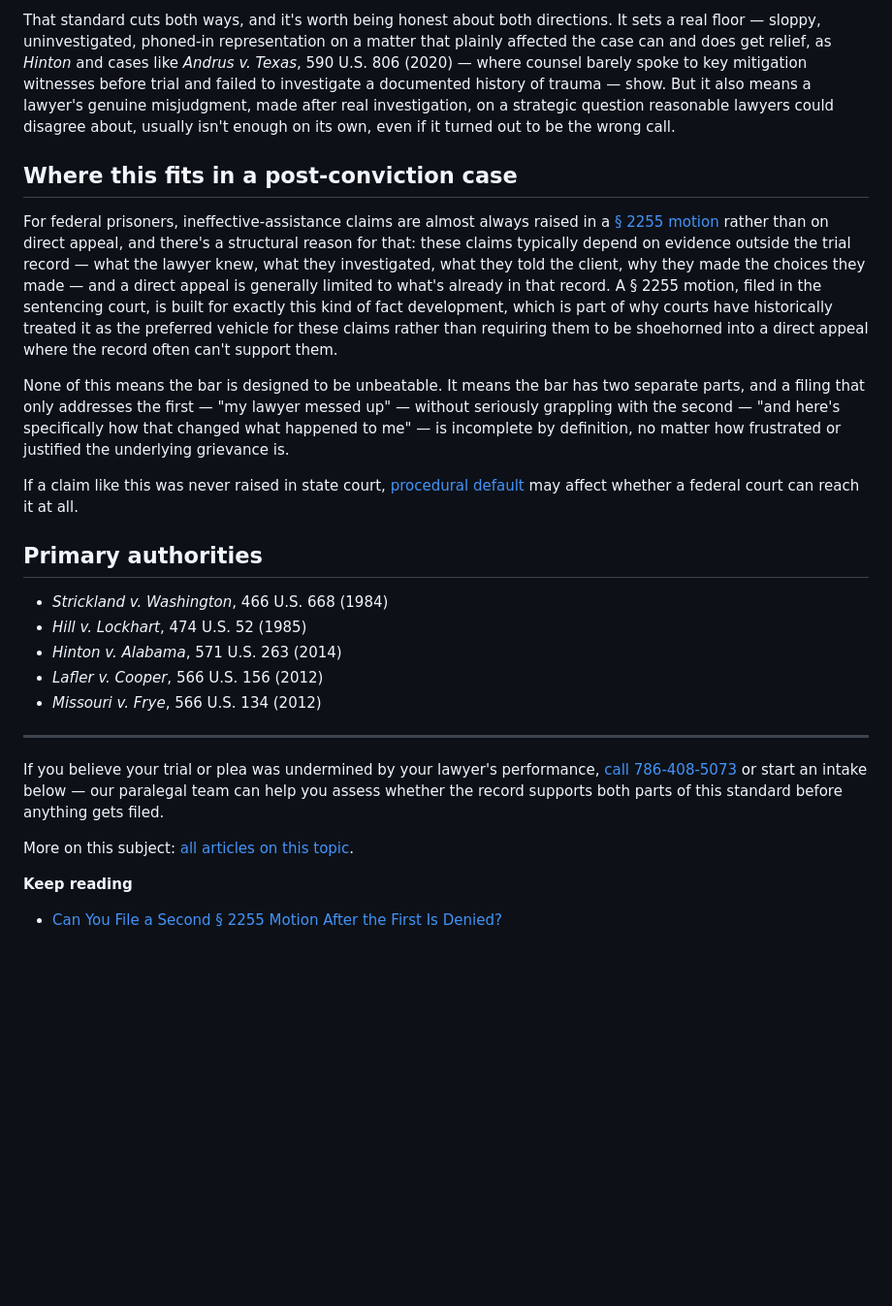
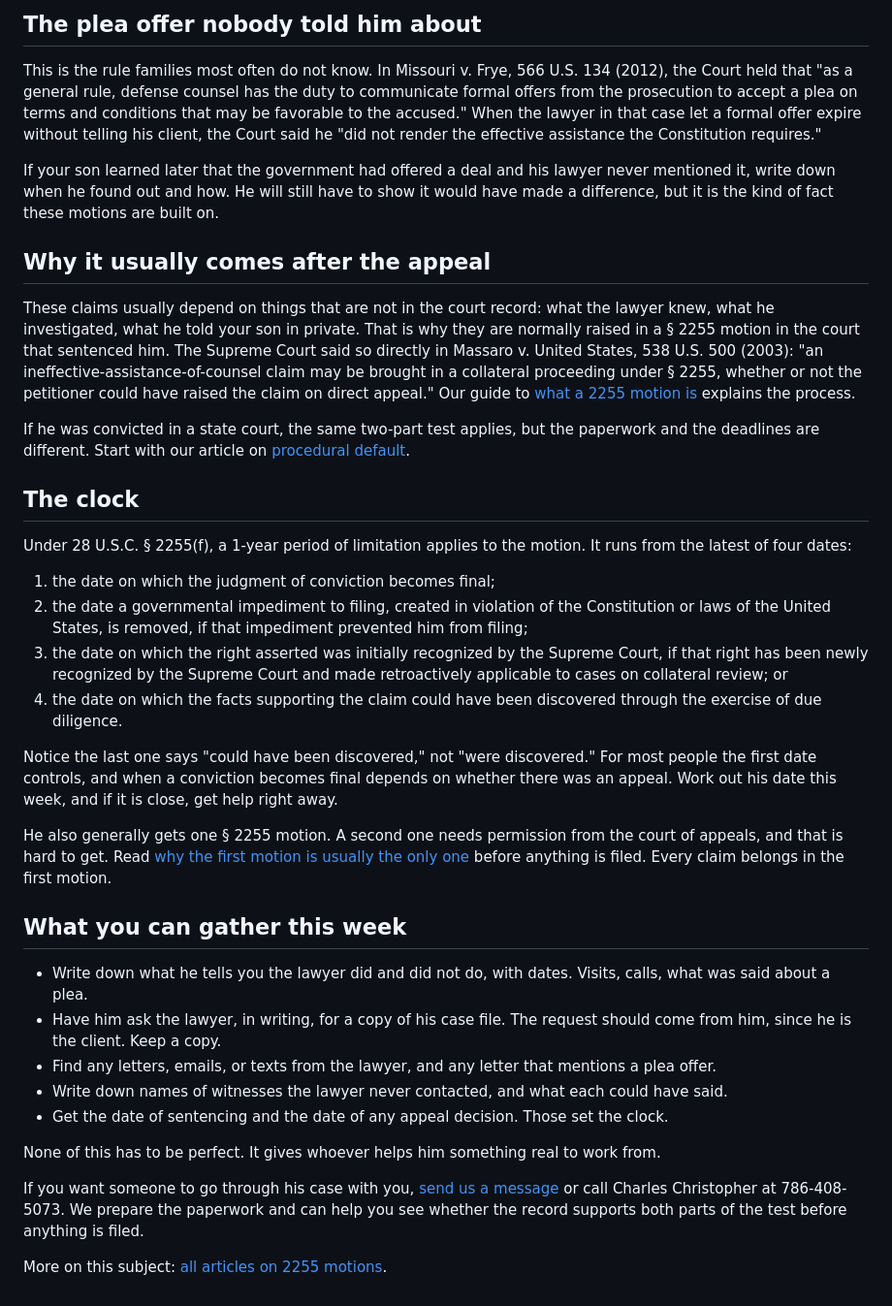
Before and after one commit to charlesxchristopherx-a11y/prisonerlegalaid-blog, a Markdown page: src/posts/ineffective-assistance-of-counsel-strickland-standard.md, the part around one of its changes. Shown at 97% size. Rendered like a GitHub page; blank space fills up the shorter version.

Commit message:
Revise: My Son's Lawyer Failed Him. What Can We Do Now?

```diff
--- a/src/posts/ineffective-assistance-of-counsel-strickland-standard.md
+++ b/src/posts/ineffective-assistance-of-counsel-strickland-standard.md
@@ -43,28 +49,39 @@ This is the point worth sitting with longest, because it is a recurring trap in
 
-That standard cuts both ways, and it's worth being honest about both directions. It sets a real floor — sloppy, uninvestigated, phoned-in representation on a matter that plainly affected the case can and does get relief, as *Hinton* and cases like *Andrus v. Texas*, 590 U.S. 806 (2020) — where counsel barely spoke to key mitigation witnesses before trial and failed to investigate a documented history of trauma — show. But it also means a lawyer's genuine misjudgment, made after real investigation, on a strategic question reasonable lawyers could disagree about, usually isn't enough on its own, even if it turned out to be the wrong call.
+## The plea offer nobody told him about
 
-## Where this fits in a post-conviction case
+This is the rule families most often do not know. In Missouri v. Frye, 566 U.S. 134 (2012), the Court held that "as a general rule, defense counsel has the duty to communicate formal offers from the prosecution to accept a plea on terms and conditions that may be favorable to the accused." When the lawyer in that case let a formal offer expire without telling his client, the Court said he "did not render the effective assistance the Constitution requires."
 
-For federal prisoners, ineffective-assistance claims are almost always raised in a [§ 2255 motion](/blog/what-is-a-2255-motion/) rather than on direct appeal, and there's a structural reason for that: these claims typically depend on evidence outside the trial record — what the lawyer knew, what they investigated, what they told the client, why they made the choices they made — and a direct appeal is generally limited to what's already in that record. A § 2255 motion, filed in the sentencing court, is built for exactly this kind of fact development, which is part of why courts have historically treated it as the preferred vehicle for these claims rather than requiring them to be shoehorned into a direct appeal where the record often can't support them.
+If your son learned later that the government had offered a deal and his lawyer never mentioned it, write down when he found out and how. He will still have to show it would have made a difference, but it is the kind of fact these motions are built on.
 
-None of this means the bar is designed to be unbeatable. It means the bar has two separate parts, and a filing that only addresses the first — "my lawyer messed up" — without seriously grappling with the second — "and here's specifically how that changed what happened to me" — is incomplete by definition, no matter how frustrated or justified the underlying grievance is.
+## Why it usually comes after the appeal
 
-If a claim like this was never raised in state court, [procedural default](/blog/what-is-procedural-default/) may affect whether a federal court can reach it at all.
+These claims usually depend on things that are not in the court record: what the lawyer knew, what he investigated, what he told your son in private. That is why they are normally raised in a § 2255 motion in the court that sentenced him. The Supreme Court said so directly in Massaro v. United States, 538 U.S. 500 (2003): "an ineffective-assistance-of-counsel claim may be brought in a collateral proceeding under § 2255, whether or not the petitioner could have raised the claim on direct appeal." Our guide to [what a 2255 motion is](/blog/what-is-a-2255-motion/) explains the process.
 
-## Primary authorities
+If he was convicted in a state court, the same two-part test applies, but the paperwork and the deadlines are different. Start with our article on [procedural default](/blog/what-is-procedural-default/).
 
-- *Strickland v. Washington*, 466 U.S. 668 (1984)
-- *Hill v. Lockhart*, 474 U.S. 52 (1985)
-- *Hinton v. Alabama*, 571 U.S. 263 (2014)
-- *Lafler v. Cooper*, 566 U.S. 156 (2012)
-- *Missouri v. Frye*, 566 U.S. 134 (2012)
+## The clock
 
----
+Under 28 U.S.C. § 2255(f), a 1-year period of limitation applies to the motion. It runs from the latest of four dates:
 
-If you believe your trial or plea was undermined by your lawyer's performance, <a href="tel:+17864085073">call 786-408-5073</a> or start an intake below — our paralegal team can help you assess whether the record supports both parts of this standard before anything gets filed.
+1. the date on which the judgment of conviction becomes final;
+2. the date a governmental impediment to filing, created in violation of the Constitution or laws of the United States, is removed, if that impediment prevented him from filing;
+3. the date on which the right asserted was initially recognized by the Supreme Court, if that right has been newly recognized by the Supreme Court and made retroactively applicable to cases on collateral review; or
+4. the date on which the facts supporting the claim could have been discovered through the exercise of due diligence.
 
-More on this subject: [all articles on this topic](/topics/2255-motions/).
+Notice the last one says "could have been discovered," not "were discovered." For most people the first date controls, and when a conviction becomes final depends on whether there was an appeal. Work out his date this week, and if it is close, get help right away.
 
-**Keep reading**
+He also generally gets one § 2255 motion. A second one needs permission from the court of appeals, and that is hard to get. Read [why the first motion is usually the only one](/blog/second-or-successive-motions-one-shot/) before anything is filed. Every claim belongs in the first motion.
 
-- [Can You File a Second § 2255 Motion After the First Is Denied?](/blog/second-or-successive-motions-one-shot/)
+## What you can gather this week
+
+- Write down what he tells you the lawyer did and did not do, with dates. Visits, calls, what was said about a plea.
+- Have him ask the lawyer, in writing, for a copy of his case file. The request should come from him, since he is the client. Keep a copy.
+- Find any letters, emails, or texts from the lawyer, and any letter that mentions a plea offer.
+- Write down names of witnesses the lawyer never contacted, and what each could have said.
+- Get the date of sentencing and the date of any appeal decision. Those set the clock.
+
+None of this has to be perfect. It gives whoever helps him something real to work from.
+
+If you want someone to go through his case with you, [send us a message](/#contact) or call Charles Christopher at 786-408-5073. We prepare the paperwork and can help you see whether the record supports both parts of the test before anything is filed.
+
+More on this subject: [all articles on 2255 motions](/topics/2255-motions/).
```
Also changed, not shown: other parts of src/posts/ineffective-assistance-of-counsel-strickland-standard.md (+26 -20 lines).
